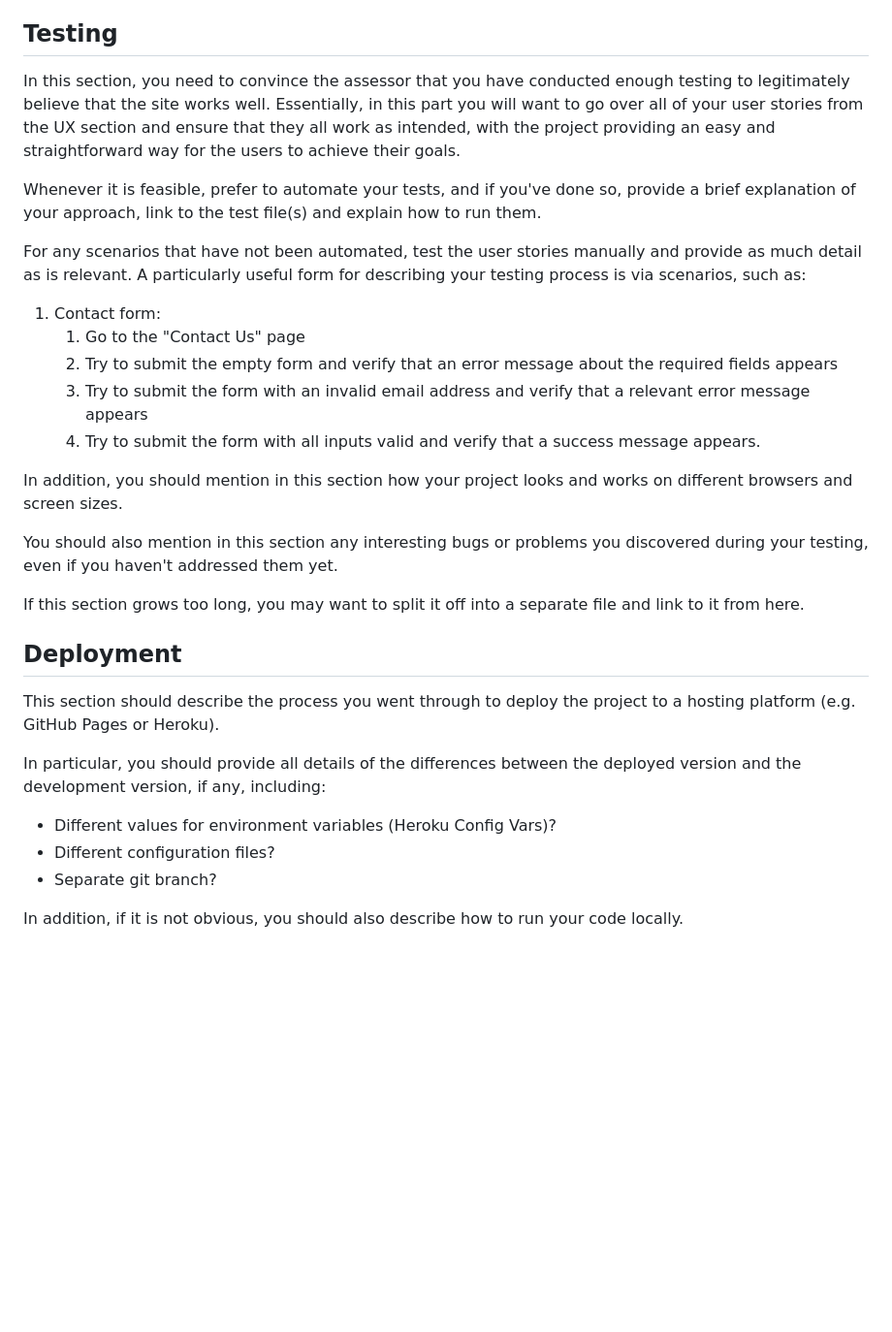
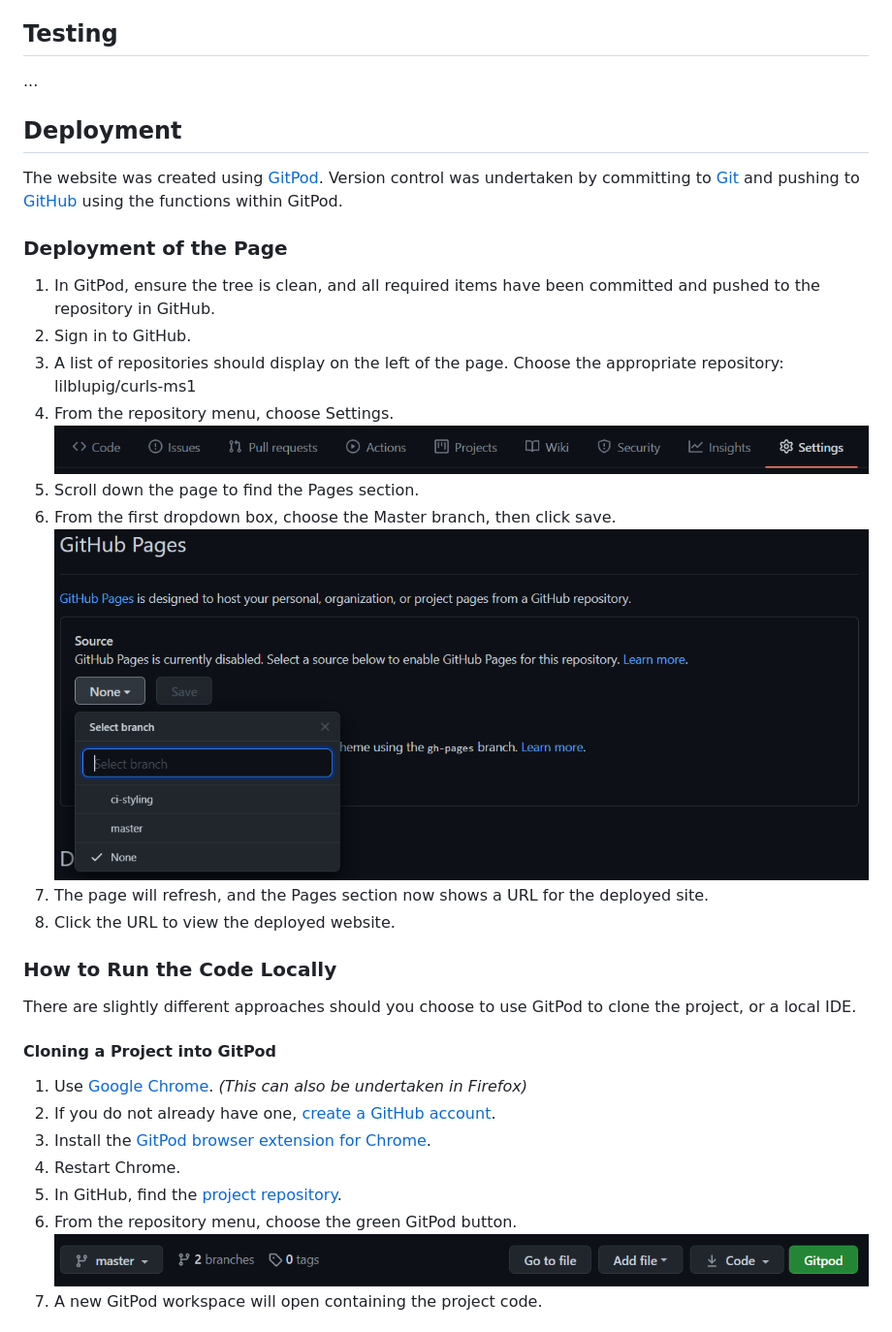
Before and after one commit to katied23/Hackathon-Project-canRename-, a Markdown page: README.md, the part around the change printed below. Shown: that part at 97% size. Rendered like a GitHub page; pictures changed too: assets/images/deploy-1.png (added), assets/images/deploy-2.png (added), assets/images/deploy-3.png (added); blank space fills up the shorter version.

Commit message:
Add Deployment and Basic Acknowlegments.

```diff
--- a/README.md
+++ b/README.md
@@ -56,32 +56,33 @@ The website has a number of games to choose from, meaning users do not have to s
 
 ## Testing
 
-In this section, you need to convince the assessor that you have conducted enough testing to legitimately believe that the site works well. Essentially, in this part you will want to go over all of your user stories from the UX section and ensure that they all work as intended, with the project providing an easy and straightforward way for the users to achieve their goals.
-
-Whenever it is feasible, prefer to automate your tests, and if you've done so, provide a brief explanation of your approach, link to the test file(s) and explain how to run them.
-
-For any scenarios that have not been automated, test the user stories manually and provide as much detail as is relevant. A particularly useful form for describing your testing process is via scenarios, such as:
-
-1. Contact form:
-    1. Go to the "Contact Us" page
-    2. Try to submit the empty form and verify that an error message about the required fields appears
-    3. Try to submit the form with an invalid email address and verify that a relevant error message appears
-    4. Try to submit the form with all inputs valid and verify that a success message appears.
-
-In addition, you should mention in this section how your project looks and works on different browsers and screen sizes.
-
-You should also mention in this section any interesting bugs or problems you discovered during your testing, even if you haven't addressed them yet.
-
-If this section grows too long, you may want to split it off into a separate file and link to it from here.
+...
 
 ## Deployment
+The website was created using [GitPod](https://www.gitpod.io/). Version control was undertaken by committing to [Git](https://git-scm.com/) and pushing to [GitHub](https://github.com/) using the functions within GitPod.
 
-This section should describe the process you went through to deploy the project to a hosting platform (e.g. GitHub Pages or Heroku).
+### Deployment of the Page
+1. In GitPod, ensure the tree is clean, and all required items have been committed and pushed to the repository in GitHub.
+2. Sign in to GitHub.
+3. A list of repositories should display on the left of the page. Choose the appropriate repository: lilblupig/curls-ms1
+4. From the repository menu, choose Settings.
+![GitHub menu snip](assets/images/deploy-1.png)
+5. Scroll down the page to find the Pages section.
+6. From the first dropdown box, choose the Master branch, then click save.
+![GitHub Pages snip](assets/images/deploy-2.png)
+7. The page will refresh, and the Pages section now shows a URL for the deployed site.
+8. Click the URL to view the deployed website.
 
-In particular, you should provide all details of the differences between the deployed version and the development version, if any, including:
-- Different values for environment variables (Heroku Config Vars)?
-- Different configuration files?
-- Separate git branch?
+### How to Run the Code Locally
+There are slightly different approaches should you choose to use GitPod to clone the project, or a local IDE.
 
-In addition, if it is not obvious, you should also describe how to run your code locally.
+#### Cloning a Project into GitPod
+1. Use [Google Chrome](https://www.google.com/intl/en_uk/chrome/). *(This can also be undertaken in Firefox)*
+2. If you do not already have one, [create a GitHub account](https://github.com/join).
+3. Install the [GitPod browser extension for Chrome](https://chrome.google.com/webstore/detail/gitpod-dev-environments-i/dodmmooeoklaejobgleioelladacbeki).
+4. Restart Chrome.
+5. In GitHub, find the [project repository](https://github.com/lilblupig/curls-ms1).
+6. From the repository menu, choose the green GitPod button.
+![GitPod button snip](assets/images/deploy-3.png)
+7. A new GitPod workspace will open containing the project code.
 
```
Also changed, not shown: other parts of README.md (+31 -4 lines), assets/images/deploy-4.png (added).
